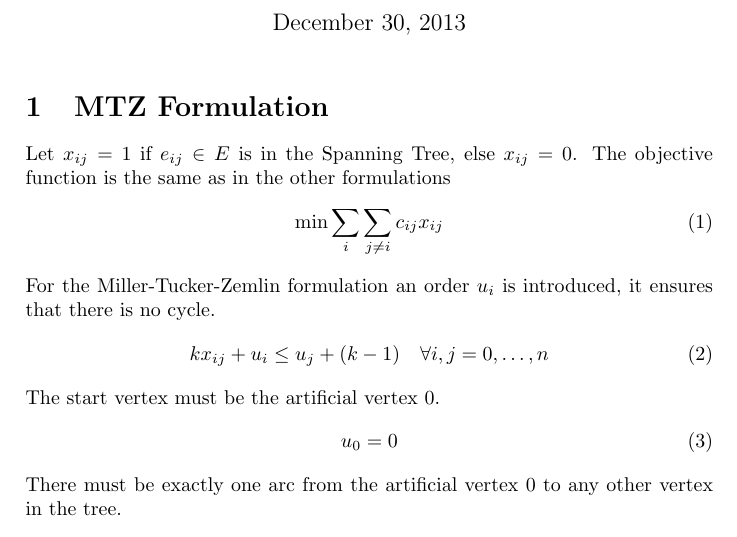
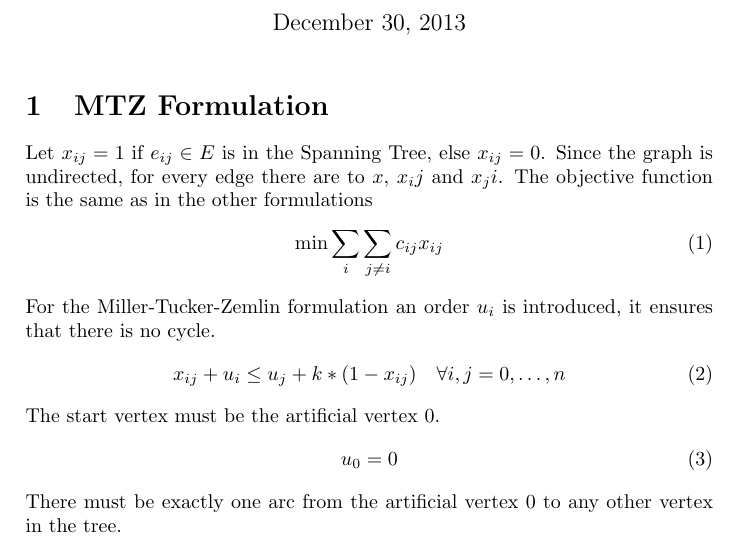
Before and after one commit to drossegger/algorithmics, a LaTeX document (doc/document.tex): part of page 1 of 2, cut so that both start at the same text. Compiled offline with pdfLaTeX.

Commit message:
it works

```diff
--- a/doc/document.tex
+++ b/doc/document.tex
@@ -13,13 +13,13 @@
 \begin{document}
 \maketitle
 \section{MTZ Formulation}
-Let $x_{ij}=1$ if $e_{ij}\in E$ is in the Spanning Tree, else $x_{ij}=0$. The objective function is the same as in the other formulations
+Let $x_{ij}=1$ if $e_{ij}\in E$ is in the Spanning Tree, else $x_{ij}=0$. Since the graph is undirected, for every edge there are to $x$, $x_ij$ and $x_ji$. The objective function is the same as in the other formulations
 \begin{equation}
 	\min{\sum_i \sum_{j\not=i} c_{ij}x_{ij}}
 \end{equation}
 For the Miller-Tucker-Zemlin formulation an order $u_i$ is introduced, it ensures that there is no cycle.
 \begin{equation}
-	kx_{ij} + u_i \leq u_j + (k-1) \quad \forall i,j=0,\dots,n
+x_{ij} + u_i \leq u_j + k*(1-x_{ij}) \quad \forall i,j=0,\dots,n
 \end{equation}
 The start vertex must be the artificial vertex $0$.
 \begin{equation}
```
Also changed, not shown: 1 other file.
